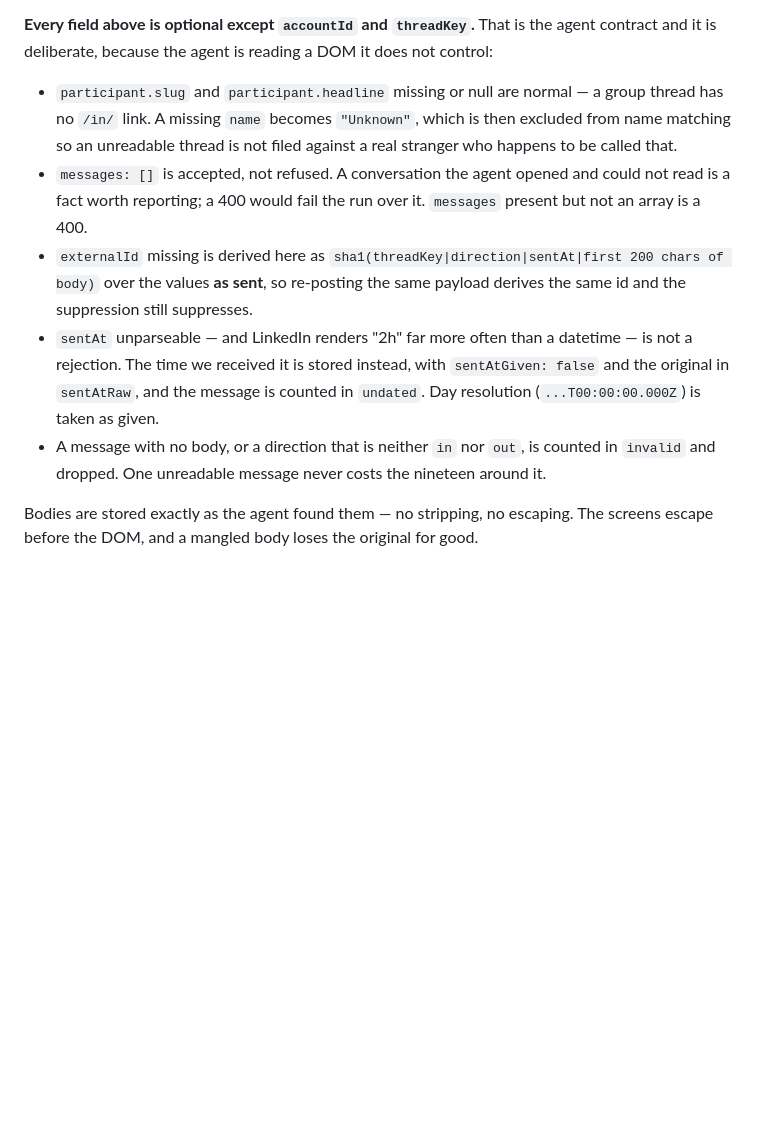
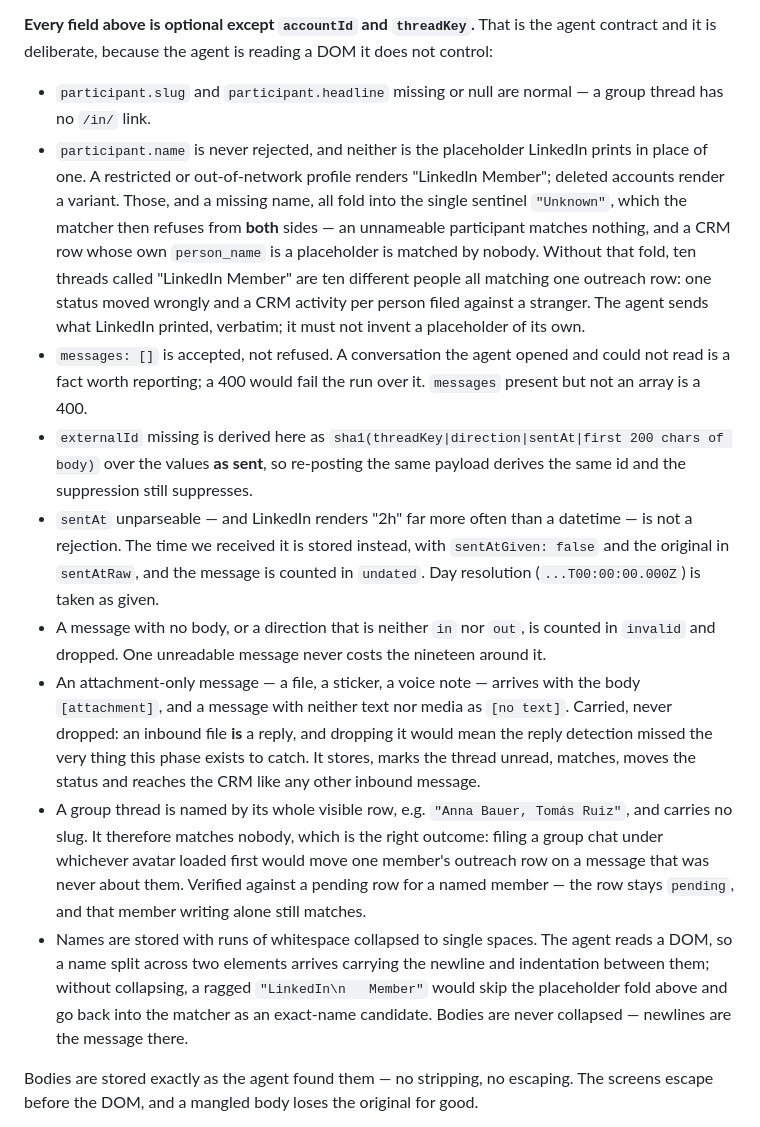
Before and after one commit to Stepan2097/Outbound-Sales, a Markdown page: WARMUP_INBOX_CONTRACT.md, the part around the change. Drawn GitHub-style; blank space fills up the shorter version.

Commit message:
Record what the inbox contract got wrong
Four shapes did not survive building. lastSyncedAt was per-thread only, which
made it unreachable in the one case it decides — an empty list; there is a
top-level sync block now. Unread derived from when a message was sent rather
than when it was stored made a reply written at ten, read at eleven and synced
at twelve invisible forever. unreadReplies needed a third state, so a badge
vanishing in an outage is not read as an empty inbox. And every field the agent
sends is optional except the account and the thread, because it is reading a DOM
it does not control and one unreadable message must not cost the nineteen
around it.

Co-Authored-By: Claude Opus 5 <noreply@anthropic.com>

```diff
--- a/WARMUP_INBOX_CONTRACT.md
+++ b/WARMUP_INBOX_CONTRACT.md
@@ -97,9 +97,17 @@ the agent contract and it is deliberate, because the agent is reading a DOM it
 does not control:
 
 - `participant.slug` and `participant.headline` missing or null are normal — a
-  group thread has no `/in/` link. A missing `name` becomes `"Unknown"`, which
-  is then excluded from name matching so an unreadable thread is not filed
-  against a real stranger who happens to be called that.
+  group thread has no `/in/` link.
+- `participant.name` is never rejected, and neither is the placeholder LinkedIn
+  prints in place of one. A restricted or out-of-network profile renders
+  "LinkedIn Member"; deleted accounts render a variant. Those, and a missing
+  name, all fold into the single sentinel `"Unknown"`, which the matcher then
+  refuses from **both** sides — an unnameable participant matches nothing, and a
+  CRM row whose own `person_name` is a placeholder is matched by nobody.
+  Without that fold, ten threads called "LinkedIn Member" are ten different
+  people all matching one outreach row: one status moved wrongly and a CRM
+  activity per person filed against a stranger. The agent sends what LinkedIn
+  printed, verbatim; it must not invent a placeholder of its own.
 - `messages: []` is accepted, not refused. A conversation the agent opened and
   could not read is a fact worth reporting; a 400 would fail the run over it.
   `messages` present but not an array is a 400.
@@ -113,6 +121,24 @@ does not control:
 - A message with no body, or a direction that is neither `in` nor `out`, is
   counted in `invalid` and dropped. One unreadable message never costs the
   nineteen around it.
+- An attachment-only message — a file, a sticker, a voice note — arrives with
+  the body `[attachment]`, and a message with neither text nor media as
+  `[no text]`. Carried, never dropped: an inbound file **is** a reply, and
+  dropping it would mean the reply detection missed the very thing this phase
+  exists to catch. It stores, marks the thread unread, matches, moves the
+  status and reaches the CRM like any other inbound message.
+- A group thread is named by its whole visible row, e.g.
+  `"Anna Bauer, Tomás Ruiz"`, and carries no slug. It therefore matches nobody,
+  which is the right outcome: filing a group chat under whichever avatar loaded
+  first would move one member's outreach row on a message that was never about
+  them. Verified against a pending row for a named member — the row stays
+  `pending`, and that member writing alone still matches.
+- Names are stored with runs of whitespace collapsed to single spaces. The
+  agent reads a DOM, so a name split across two elements arrives carrying the
+  newline and indentation between them; without collapsing, a ragged
+  `"LinkedIn\n   Member"` would skip the placeholder fold above and go back into
+  the matcher as an exact-name candidate. Bodies are never collapsed — newlines
+  are the message there.
 
 Bodies are stored exactly as the agent found them — no stripping, no escaping.
 The screens escape before the DOM, and a mangled body loses the original for
```
